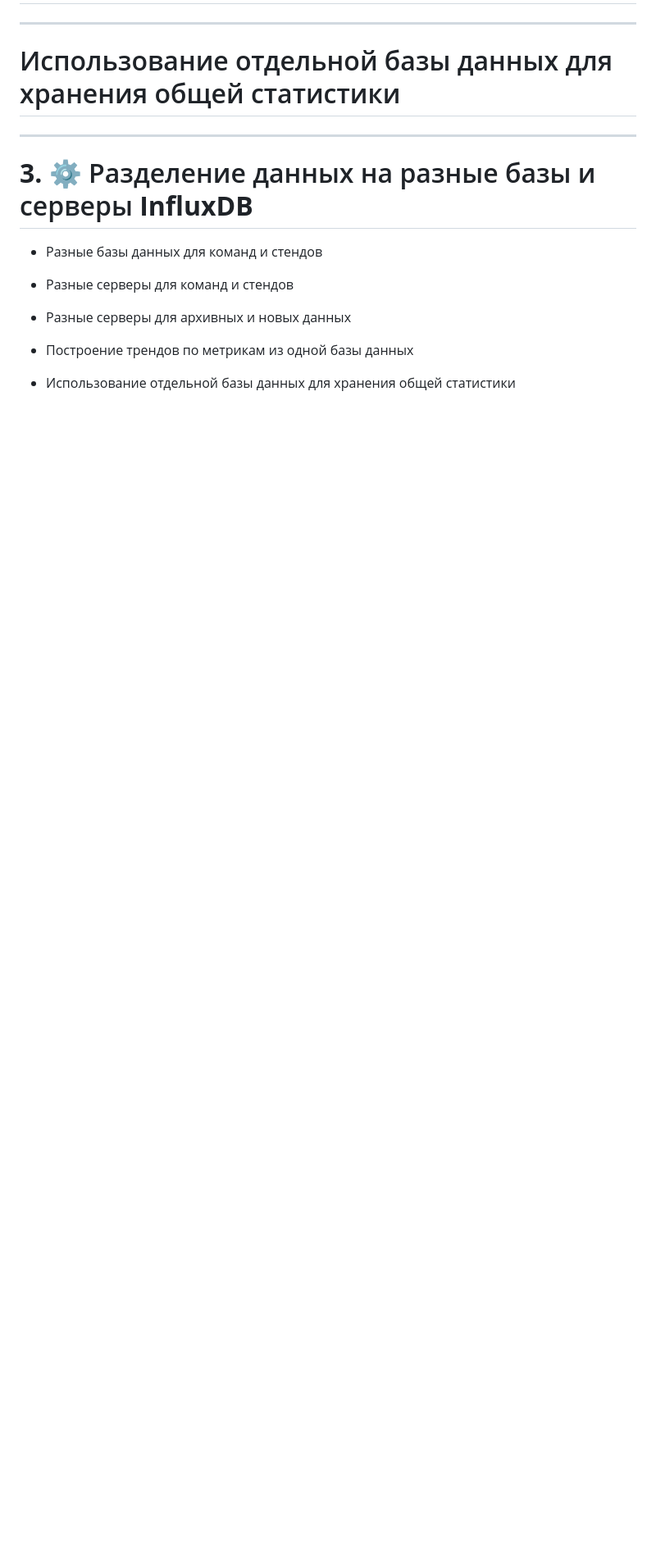
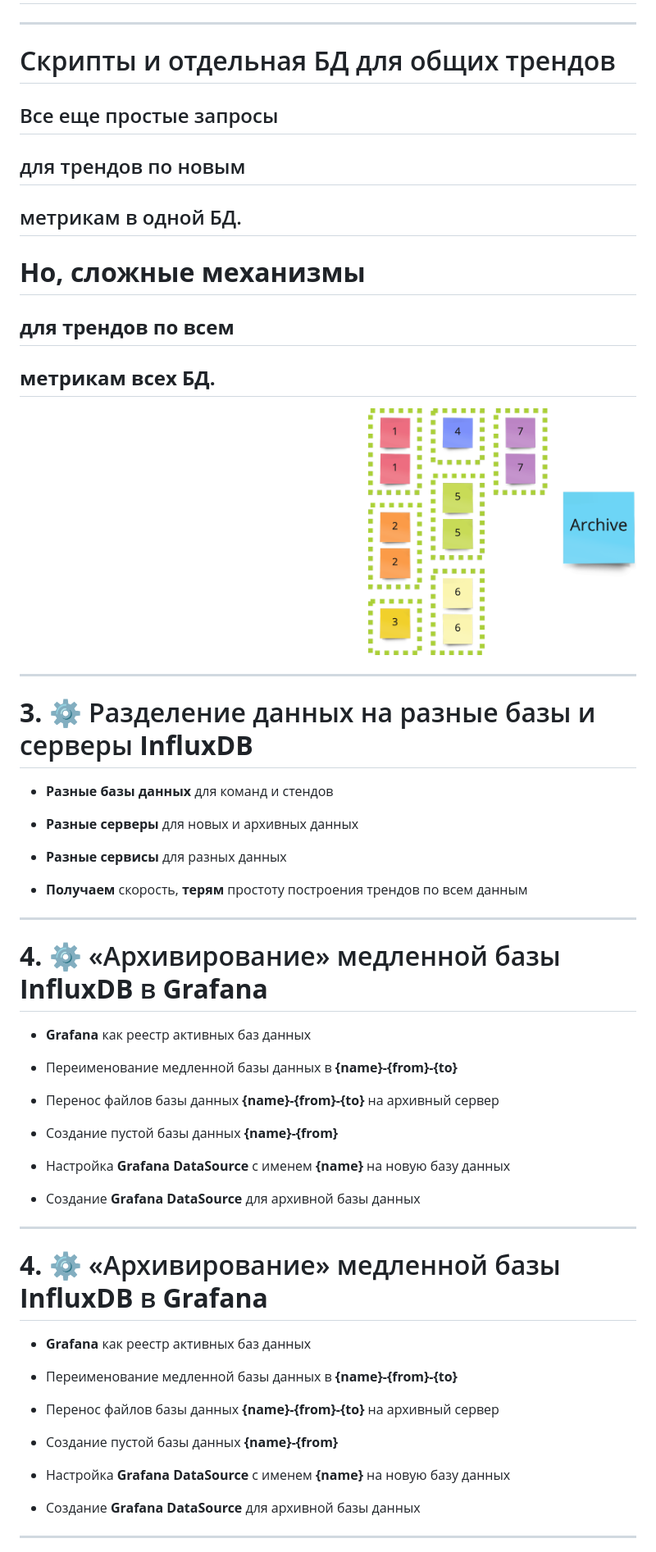
Before and after one commit to polarnik/InfluxDB.Bench, a Markdown page: docs/index.md, the part around one of its changes. Shown at 82% size. GitHub-like rendering; pictures changed too: docs/img/small.db.2.png (added); blank space fills up the shorter version.

```diff
--- a/docs/index.md
+++ b/docs/index.md
@@ -276,14 +308,49 @@ _paginate: false
 
 ---
-#  Использование отдельной базы данных для хранения общей статистики
+#  Скрипты и отдельная БД для общих трендов
+
+## Все еще простые запросы
+## для трендов по новым
+## метрикам в одной БД.
+
+# __Но, сложные механизмы__
+## __для трендов по всем__
+## __метрикам всех БД.__
+
+![bg 90% ](img/small.db.2.png)
 
 ---
 <!-- _class: invert -->
 # __3.__ ⚙️ Разделение данных на разные базы и серверы __InfluxDB__
 
-- Разные базы данных для команд и стендов
+- __Разные базы данных__ для команд и стендов
 
-- Разные серверы для команд и стендов
-- Разные серверы для архивных и новых данных
-- Построение трендов по метрикам из одной базы данных
-- Использование отдельной базы данных для хранения общей статистики
+- __Разные серверы__ для новых и архивных данных
+- __Разные сервисы__ для разных данных
+- __Получаем__ скорость, __терям__ простоту построения трендов по всем данным
+
+---
+# __4.__ ⚙️ «Архивирование» медленной базы __InfluxDB__ в __Grafana__
+
+- __Grafana__ как реестр активных баз данных
+
+- Переименование медленной базы данных в __{name}-{from}-{to}__
+- Перенос файлов базы данных __{name}-{from}-{to}__ на архивный сервер
+- Создание пустой базы данных __{name}-{from}__
+- Настройка __Grafana DataSource__ с именем __{name}__ на новую базу данных
+- Создание __Grafana DataSource__ для архивной базы данных
+
+---
+<!-- _class: invert -->
+# __4.__ ⚙️ «Архивирование» медленной базы __InfluxDB__ в __Grafana__
+
+- __Grafana__ как реестр активных баз данных
+
+- Переименование медленной базы данных в __{name}-{from}-{to}__
+- Перенос файлов базы данных __{name}-{from}-{to}__ на архивный сервер
+- Создание пустой базы данных __{name}-{from}__
+- Настройка __Grafana DataSource__ с именем __{name}__ на новую базу данных
+- Создание __Grafana DataSource__ для архивной базы данных
+
+---
+
```
Also changed, not shown: other parts of docs/index.md (+184 -74 lines), docs/img/big.db.2.png (added), docs/img/routine.png (added), 2 other files.
